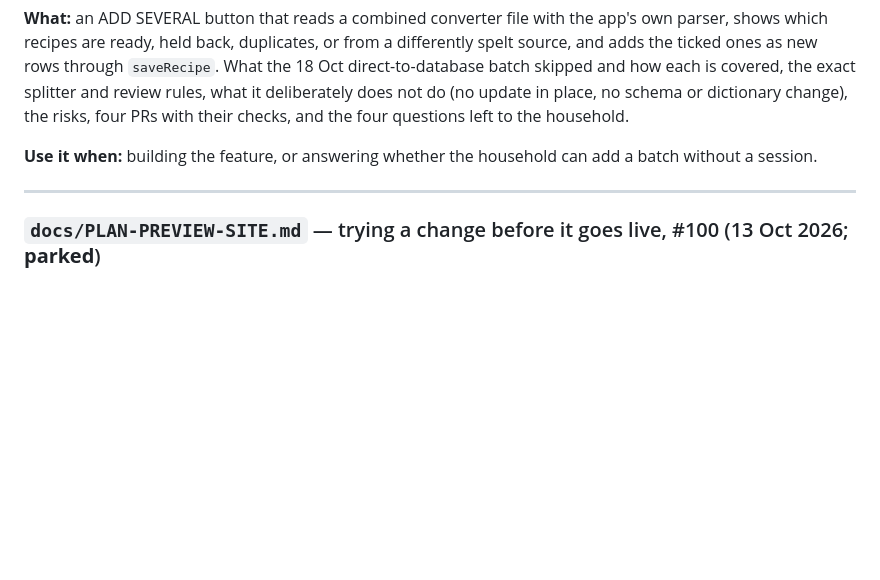
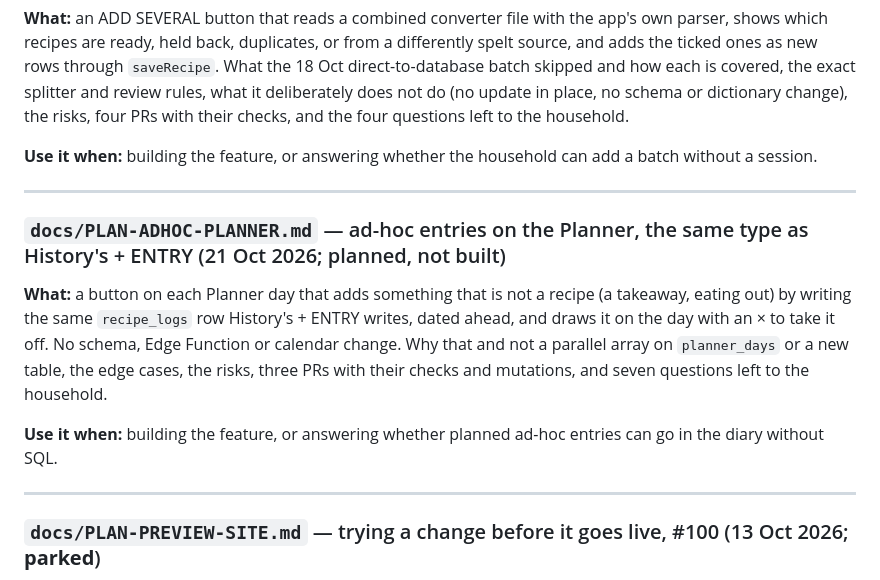
Before and after one commit to crispy-lettuce/RecipeFlowKeeper, a Markdown page: docs/DOCUMENT-INDEX.md, the part around the change. Rendered like a GitHub page; blank space fills up the shorter version.

```diff
--- a/docs/DOCUMENT-INDEX.md
+++ b/docs/DOCUMENT-INDEX.md
@@ -467,6 +467,16 @@ direct-to-database batch skipped and how each is covered, the exact splitter and
 
 ---
 
+### `docs/PLAN-ADHOC-PLANNER.md` — ad-hoc entries on the Planner, the same type as History's + ENTRY (21 Oct 2026; planned, not built)
+**What:** a button on each Planner day that adds something that is not a recipe (a takeaway, eating out) by writing the same
+`recipe_logs` row History's + ENTRY writes, dated ahead, and draws it on the day with an × to take it off. No schema, Edge Function or
+calendar change. Why that and not a parallel array on `planner_days` or a new table, the edge cases, the risks, three PRs with their
+checks and mutations, and seven questions left to the household.
+
+**Use it when:** building the feature, or answering whether planned ad-hoc entries can go in the diary without SQL.
+
+---
+
 ### `docs/PLAN-PREVIEW-SITE.md` — trying a change before it goes live, #100 (13 Oct 2026; **parked**)
 **What:** everything that depends on the site's address, the one-database catch (a preview writes real data), three options
 compared, and the recommendation: GitHub Pages stays live and Cloudflare Pages gives each PR a preview address. Household and
```
Also changed, not shown: docs/PLAN-ADHOC-PLANNER.md (added, +200 -0 lines).
